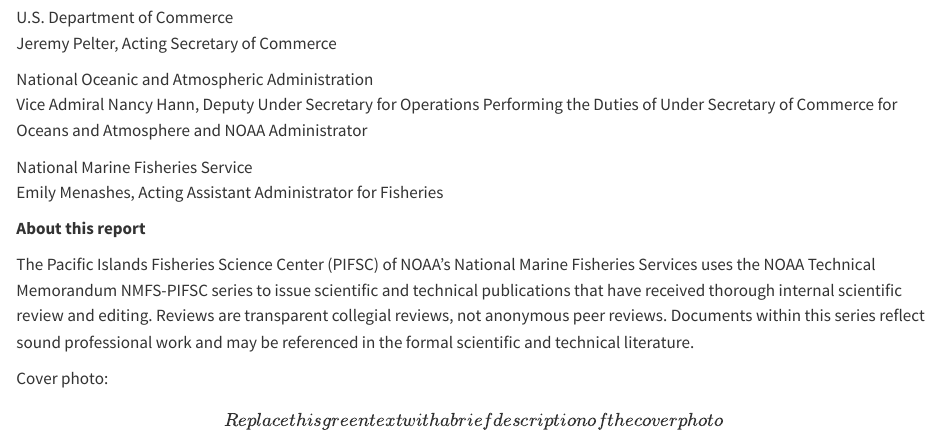
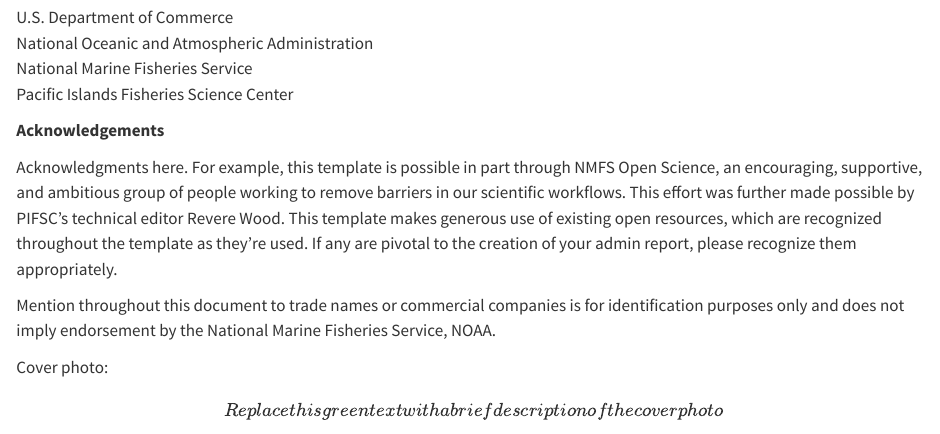
Before and after one commit to noaa-pifsc/PIFSC_TechMemo_Template, a Quarto document (index.qmd): the page in a window 1100 px wide, from 1260 px down. Rendered offline with R 4.5, knitr and Pandoc in place of Quarto, with nearby package versions; drawn as R Markdown's standard HTML page in place of the format the file asks for.

Commit message:
Updates to reflect revised template frontmatter

````diff
--- a/_quarto.yml
+++ b/_quarto.yml
@@ -17,7 +17,6 @@
     - index.qmd
     - ExecutiveSummary.qmd
     - MainBodyText.qmd
-    - Acknowledgements.qmd
     - LiteratureCited.qmd
     - References.qmd
     - Appendix.qmd
--- a/index.qmd
+++ b/index.qmd
@@ -80,15 +80,9 @@
 ![](900px-Seal_of_the_US_DoC.png){fig-alt="U.S. Department of Commerce seal." width="1.3in"}
 \
 U.S. Department of Commerce\
-Jeremy Pelter, Acting Secretary of Commerce
-
 National Oceanic and Atmospheric Administration\
-Vice Admiral Nancy Hann, Deputy Under Secretary for Operations Performing the
-Duties of Under Secretary of Commerce for Oceans and Atmosphere and NOAA
-Administrator
-
 National Marine Fisheries Service\
-Emily Menashes, Acting Assistant Administrator for Fisheries
+Pacific Islands Fisheries Science Center
 
 {{< pagebreak >}}
 
@@ -104,15 +98,19 @@
 TechMemoAuthors <- c("Replace this green text with the authors using the format of Doe J.S., Smith C.R.")
 ```
 
-**About this report**
+**Acknowledgements**
 
-The Pacific Islands Fisheries Science Center (PIFSC) of NOAA’s National Marine
-Fisheries Services uses the NOAA Technical Memorandum NMFS-PIFSC series to issue
-scientific and technical publications that have received thorough internal
-scientific review and editing. Reviews are transparent collegial reviews, not
-anonymous peer reviews. Documents within this series reflect sound professional
-work and may be referenced in the formal scientific and technical literature.
+Acknowledgments here. For example, this template is possible in part through
+NMFS Open Science, an encouraging, supportive, and ambitious group of people
+working to remove barriers in our scientific workflows.  This effort was further
+made possible by PIFSC's technical editor Revere Wood.  This template makes
+generous use of existing open resources, which are recognized throughout the
+template as they're used.  If any are pivotal to the creation of your admin
+report, please recognize them appropriately.
 
+Mention throughout this document to trade names or commercial companies is for
+identification purposes only and does not imply endorsement by the National
+Marine Fisheries Service, NOAA.
 
 Cover photo: \[`r CoverPhotoDesc`\]. Photo Credit: NOAA Fisheries. Photographer: `r CoverPhotographer`.
 
````
